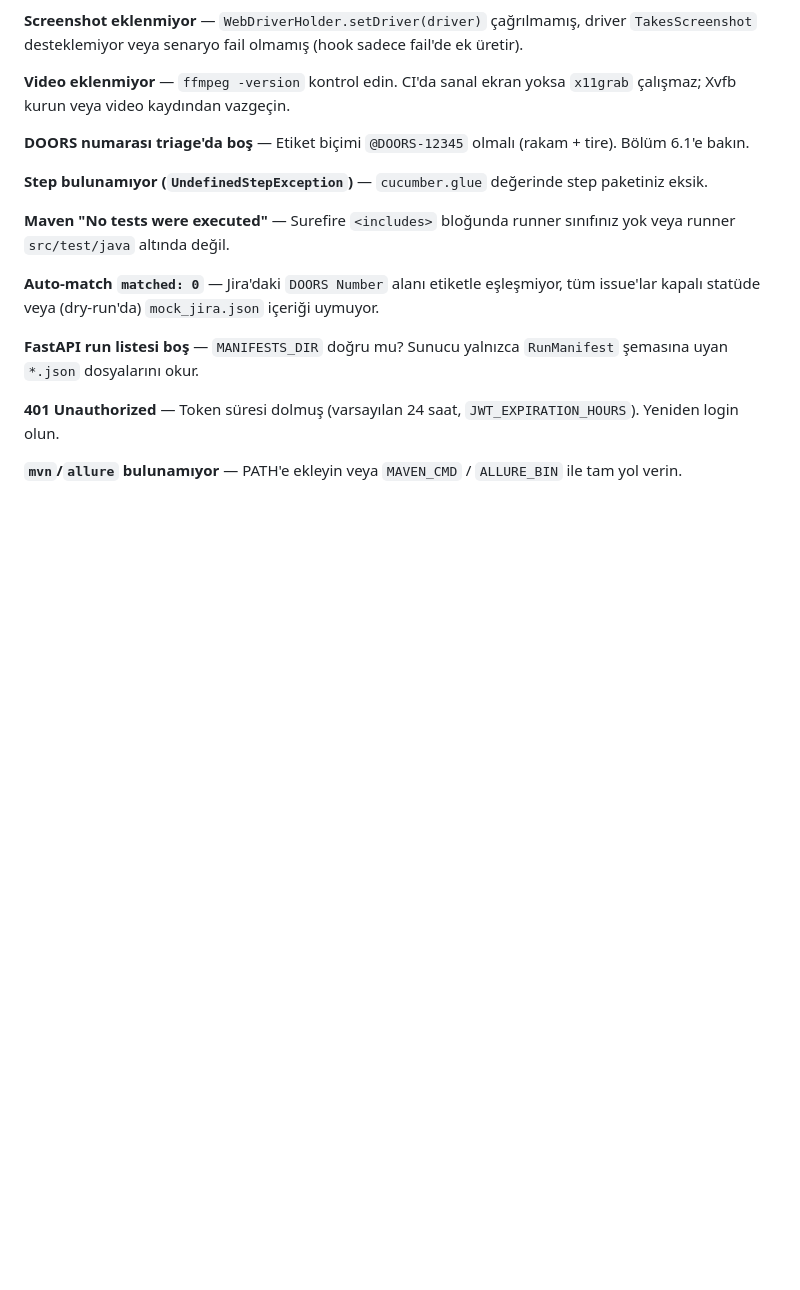
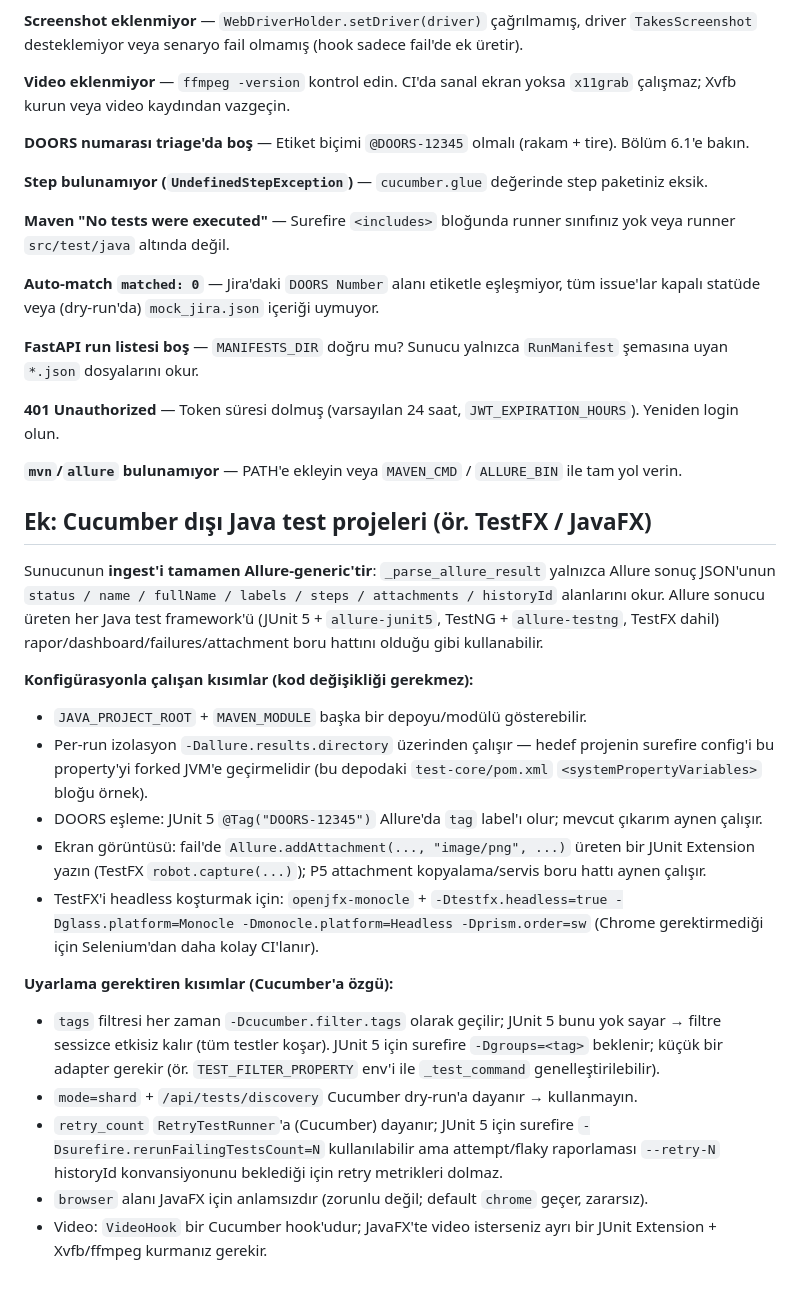
Before and after one commit to Oltan/java-test-reports, a Markdown page: docs/ENTEGRASYON.md, the part around the change. Rendered like a GitHub page; blank space fills up the shorter version.

Commit message:
docs: non-Cucumber Java projects (TestFX/JavaFX) portability notes in ENTEGRASYON.md
Co-Authored-By: Claude Fable 5 <noreply@anthropic.com>

```diff
--- a/docs/ENTEGRASYON.md
+++ b/docs/ENTEGRASYON.md
@@ -535,3 +535,40 @@ Maven/Allure ajan PATH'inde olmalı; değilse `MAVEN_HOME`/`ALLURE_BIN` ortam de
 **401 Unauthorized** — Token süresi dolmuş (varsayılan 24 saat, `JWT_EXPIRATION_HOURS`). Yeniden login olun.
 
 **`mvn`/`allure` bulunamıyor** — PATH'e ekleyin veya `MAVEN_CMD` / `ALLURE_BIN` ile tam yol verin.
+
+## Ek: Cucumber dışı Java test projeleri (ör. TestFX / JavaFX)
+
+Sunucunun **ingest'i tamamen Allure-generic'tir**: `_parse_allure_result`
+yalnızca Allure sonuç JSON'unun `status / name / fullName / labels / steps /
+attachments / historyId` alanlarını okur. Allure sonucu üreten her Java test
+framework'ü (JUnit 5 + `allure-junit5`, TestNG + `allure-testng`, TestFX dahil)
+rapor/dashboard/failures/attachment boru hattını olduğu gibi kullanabilir.
+
+**Konfigürasyonla çalışan kısımlar (kod değişikliği gerekmez):**
+- `JAVA_PROJECT_ROOT` + `MAVEN_MODULE` başka bir depoyu/modülü gösterebilir.
+- Per-run izolasyon `-Dallure.results.directory` üzerinden çalışır — hedef
+  projenin surefire config'i bu property'yi forked JVM'e geçirmelidir
+  (bu depodaki `test-core/pom.xml` `<systemPropertyVariables>` bloğu örnek).
+- DOORS eşleme: JUnit 5 `@Tag("DOORS-12345")` Allure'da `tag` label'ı olur;
+  mevcut çıkarım aynen çalışır.
+- Ekran görüntüsü: fail'de `Allure.addAttachment(..., "image/png", ...)`
+  üreten bir JUnit Extension yazın (TestFX `robot.capture(...)`); P5
+  attachment kopyalama/servis boru hattı aynen çalışır.
+- TestFX'i headless koşturmak için: `openjfx-monocle` + `-Dtestfx.headless=true
+  -Dglass.platform=Monocle -Dmonocle.platform=Headless -Dprism.order=sw`
+  (Chrome gerektirmediği için Selenium'dan daha kolay CI'lanır).
+
+**Uyarlama gerektiren kısımlar (Cucumber'a özgü):**
+- `tags` filtresi her zaman `-Dcucumber.filter.tags` olarak geçilir; JUnit 5
+  bunu yok sayar → filtre sessizce etkisiz kalır (tüm testler koşar). JUnit 5
+  için surefire `-Dgroups=<tag>` beklenir; küçük bir adapter gerekir
+  (ör. `TEST_FILTER_PROPERTY` env'i ile `_test_command` genelleştirilebilir).
+- `mode=shard` + `/api/tests/discovery` Cucumber dry-run'a dayanır → kullanmayın.
+- `retry_count` `RetryTestRunner`'a (Cucumber) dayanır; JUnit 5 için surefire
+  `-Dsurefire.rerunFailingTestsCount=N` kullanılabilir ama attempt/flaky
+  raporlaması `--retry-N` historyId konvansiyonunu beklediği için retry
+  metrikleri dolmaz.
+- `browser` alanı JavaFX için anlamsızdır (zorunlu değil; default `chrome`
+  geçer, zararsız).
+- Video: `VideoHook` bir Cucumber hook'udur; JavaFX'te video isterseniz ayrı
+  bir JUnit Extension + Xvfb/ffmpeg kurmanız gerekir.
```
